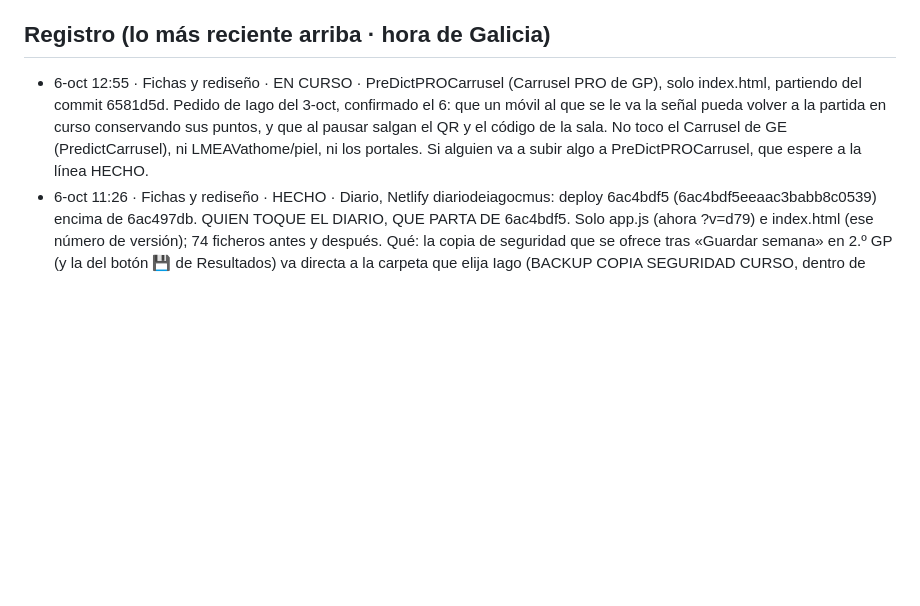
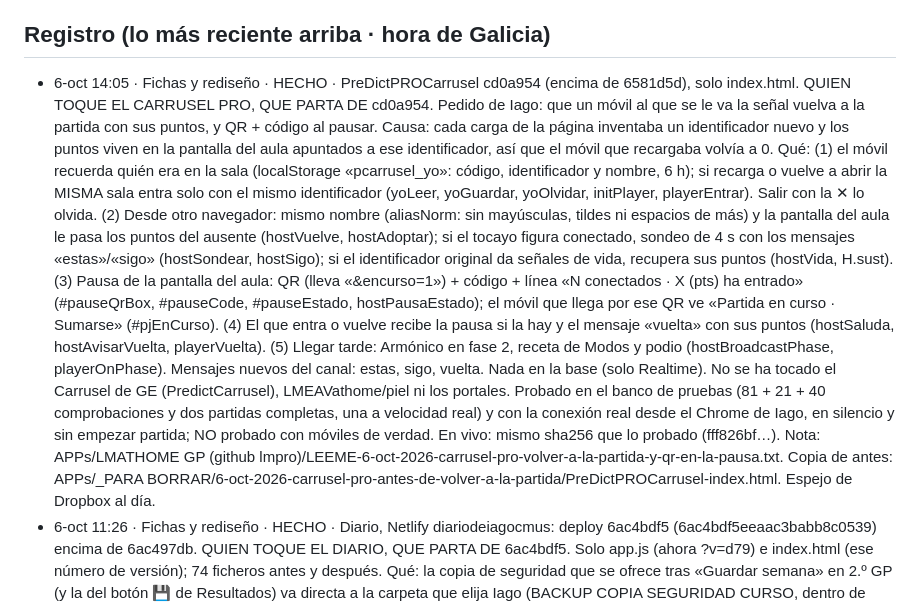
Before and after one commit to iagonaron/lmpro, a Markdown page: _COORDINACION-IA.md, the part around the change. Drawn GitHub-style; blank space fills up the shorter version.

Commit message:
Coordinación: «Fichas y rediseño» HECHO · Carrusel PRO cd0a954 (volver a la partida con los puntos y QR en la pausa)
Fichas y rediseño · 6-oct-2026.

```diff
--- a/_COORDINACION-IA.md
+++ b/_COORDINACION-IA.md
@@ -6,11 +6,27 @@ esto, apunta abajo fecha, quién eres, qué vas a tocar y «EN CURSO» (en un co
 SIEMPRE sobre la versión del último commit y, al acabar, cambia tu línea a «HECHO · commit xxxxxxx».
 
 ## Registro (lo más reciente arriba · hora de Galicia)
-- 6-oct 12:55 · Fichas y rediseño · EN CURSO · PreDictPROCarrusel (Carrusel PRO de GP), solo index.html, partiendo del
-  commit 6581d5d. Pedido de Iago del 3-oct, confirmado el 6: que un móvil al que se le va la señal pueda volver a la
-  partida en curso conservando sus puntos, y que al pausar salgan el QR y el código de la sala. No toco el Carrusel de
-  GE (PredictCarrusel), ni LMEAVathome/piel, ni los portales. Si alguien va a subir algo a PreDictPROCarrusel, que
-  espere a la línea HECHO.
+- 6-oct 14:05 · Fichas y rediseño · HECHO · PreDictPROCarrusel cd0a954 (encima de 6581d5d), solo index.html. QUIEN
+  TOQUE EL CARRUSEL PRO, QUE PARTA DE cd0a954. Pedido de Iago: que un móvil al que se le va la señal vuelva a la
+  partida con sus puntos, y QR + código al pausar. Causa: cada carga de la página inventaba un identificador nuevo y
+  los puntos viven en la pantalla del aula apuntados a ese identificador, así que el móvil que recargaba volvía a 0.
+  Qué: (1) el móvil recuerda quién era en la sala (localStorage «pcarrusel_yo»: código, identificador y nombre, 6 h);
+  si recarga o vuelve a abrir la MISMA sala entra solo con el mismo identificador (yoLeer, yoGuardar, yoOlvidar,
+  initPlayer, playerEntrar). Salir con la ✕ lo olvida. (2) Desde otro navegador: mismo nombre (aliasNorm: sin
+  mayúsculas, tildes ni espacios de más) y la pantalla del aula le pasa los puntos del ausente (hostVuelve,
+  hostAdoptar); si el tocayo figura conectado, sondeo de 4 s con los mensajes «estas»/«sigo» (hostSondear, hostSigo);
+  si el identificador original da señales de vida, recupera sus puntos (hostVida, H.sust). (3) Pausa de la pantalla
+  del aula: QR (lleva «&encurso=1») + código + línea «N conectados · X (pts) ha entrado» (#pauseQrBox, #pauseCode,
+  #pauseEstado, hostPausaEstado); el móvil que llega por ese QR ve «Partida en curso · Sumarse» (#pjEnCurso). (4) El
+  que entra o vuelve recibe la pausa si la hay y el mensaje «vuelta» con sus puntos (hostSaluda, hostAvisarVuelta,
+  playerVuelta). (5) Llegar tarde: Armónico en fase 2, receta de Modos y podio (hostBroadcastPhase, playerOnPhase).
+  Mensajes nuevos del canal: estas, sigo, vuelta. Nada en la base (solo Realtime). No se ha tocado el Carrusel de GE
+  (PredictCarrusel), LMEAVathome/piel ni los portales. Probado en el banco de pruebas (81 + 21 + 40 comprobaciones y
+  dos partidas completas, una a velocidad real) y con la conexión real desde el Chrome de Iago, en silencio y sin
+  empezar partida; NO probado con móviles de verdad. En vivo: mismo sha256 que lo probado (fff826bf…). Nota:
+  APPs/LMATHOME GP (github lmpro)/LEEME-6-oct-2026-carrusel-pro-volver-a-la-partida-y-qr-en-la-pausa.txt. Copia de
+  antes: APPs/_PARA BORRAR/6-oct-2026-carrusel-pro-antes-de-volver-a-la-partida/PreDictPROCarrusel-index.html. Espejo
+  de Dropbox al día.
 - 6-oct 11:26 · Fichas y rediseño · HECHO · Diario, Netlify diariodeiagocmus: deploy 6ac4bdf5
   (6ac4bdf5eeaac3babb8c0539) encima de 6ac497db. QUIEN TOQUE EL DIARIO, QUE PARTA DE 6ac4bdf5. Solo app.js (ahora
   ?v=d79) e index.html (ese número de versión); 74 ficheros antes y después. Qué: la copia de seguridad que se ofrece
```
